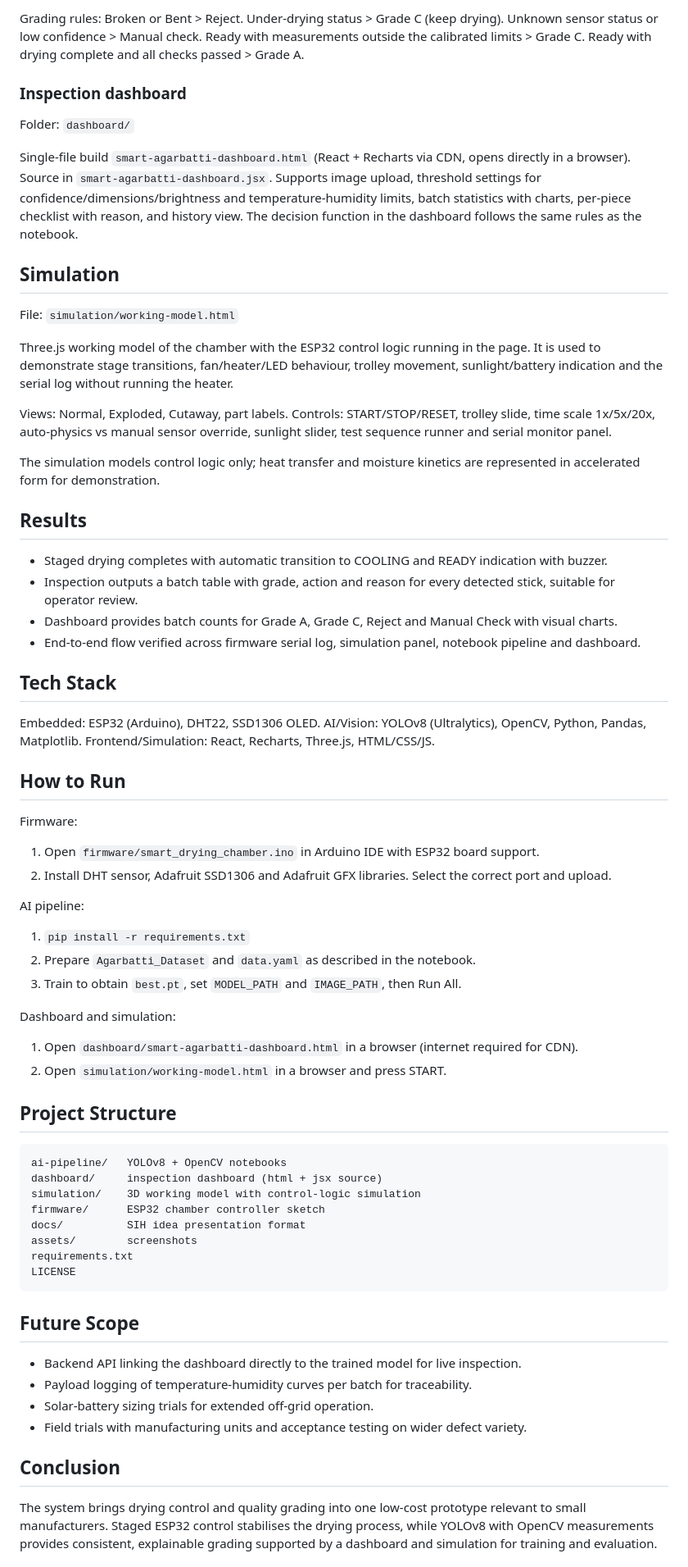
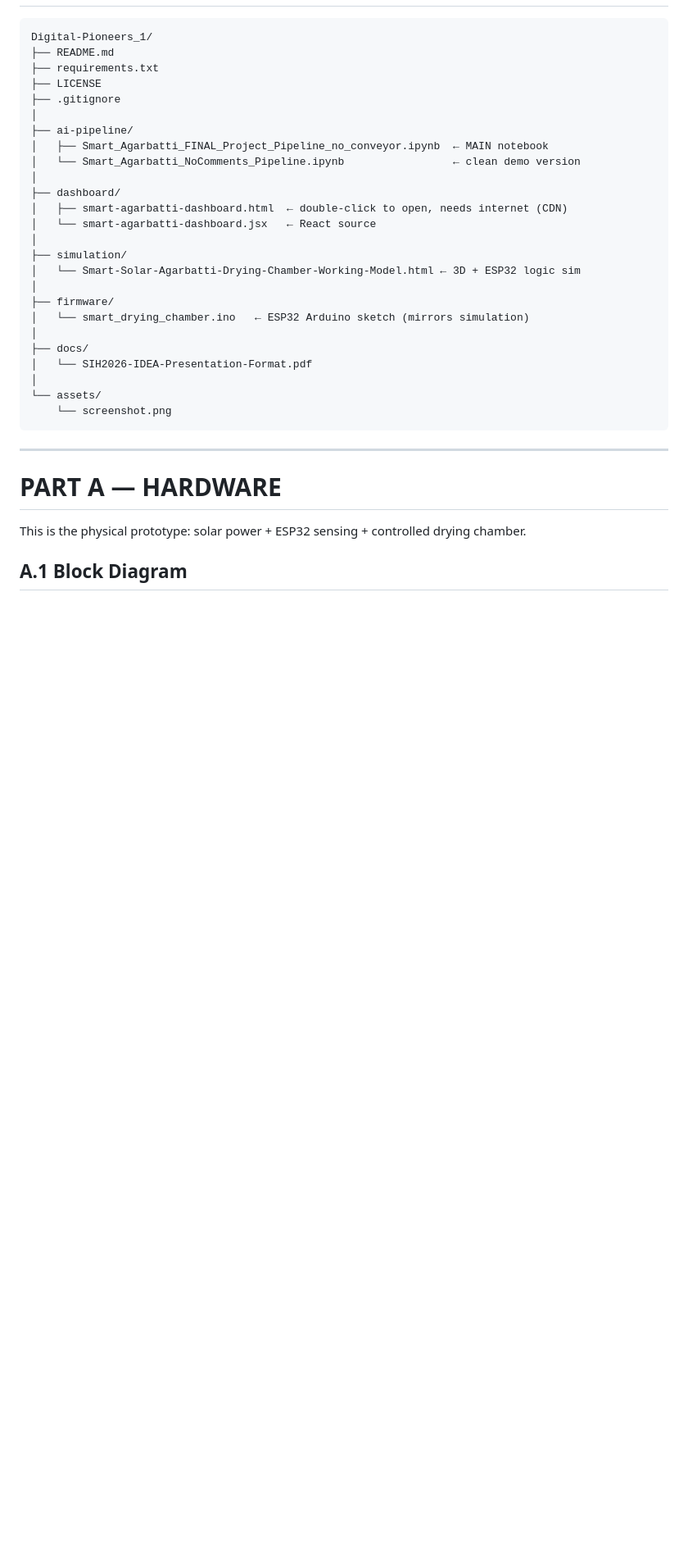
Before and after one commit to dayarchive-del/Digital-Pioneers_1, a Markdown page: README.md, the part around one of its changes. Shown at 82% size. Drawn GitHub-style; blank space fills up the shorter version.

Commit message:
Restore Hardware/Software/Simulation README, trim pending-wording

````diff
--- a/README.md
+++ b/README.md
@@ -64,68 +75,36 @@ Notebook: `ai-pipeline/Smart_Agarbatti_FINAL_Project_Pipeline_no_conveyor.ipynb`
-Grading rules: Broken or Bent > Reject. Under-drying status > Grade C (keep drying). Unknown sensor status or low confidence > Manual check. Ready with measurements outside the calibrated limits > Grade C. Ready with drying complete and all checks passed > Grade A.
-
-### Inspection dashboard
-
-Folder: `dashboard/`
-
-Single-file build `smart-agarbatti-dashboard.html` (React + Recharts via CDN, opens directly in a browser). Source in `smart-agarbatti-dashboard.jsx`. Supports image upload, threshold settings for confidence/dimensions/brightness and temperature-humidity limits, batch statistics with charts, per-piece checklist with reason, and history view. The decision function in the dashboard follows the same rules as the notebook.
-
-## Simulation
-
-File: `simulation/working-model.html`
-
-Three.js working model of the chamber with the ESP32 control logic running in the page. It is used to demonstrate stage transitions, fan/heater/LED behaviour, trolley movement, sunlight/battery indication and the serial log without running the heater.
-
-Views: Normal, Exploded, Cutaway, part labels. Controls: START/STOP/RESET, trolley slide, time scale 1x/5x/20x, auto-physics vs manual sensor override, sunlight slider, test sequence runner and serial monitor panel.
-
-The simulation models control logic only; heat transfer and moisture kinetics are represented in accelerated form for demonstration.
-
-## Results
-
-- Staged drying completes with automatic transition to COOLING and READY indication with buzzer.
-- Inspection outputs a batch table with grade, action and reason for every detected stick, suitable for operator review.
-- Dashboard provides batch counts for Grade A, Grade C, Reject and Manual Check with visual charts.
-- End-to-end flow verified across firmware serial log, simulation panel, notebook pipeline and dashboard.
-
-## Tech Stack
-
-Embedded: ESP32 (Arduino), DHT22, SSD1306 OLED. AI/Vision: YOLOv8 (Ultralytics), OpenCV, Python, Pandas, Matplotlib. Frontend/Simulation: React, Recharts, Three.js, HTML/CSS/JS.
-
-## How to Run
-
-Firmware:
-1. Open `firmware/smart_drying_chamber.ino` in Arduino IDE with ESP32 board support.
-2. Install DHT sensor, Adafruit SSD1306 and Adafruit GFX libraries. Select the correct port and upload.
-
-AI pipeline:
-1. `pip install -r requirements.txt`
-2. Prepare `Agarbatti_Dataset` and `data.yaml` as described in the notebook.
-3. Train to obtain `best.pt`, set `MODEL_PATH` and `IMAGE_PATH`, then Run All.
-
-Dashboard and simulation:
-1. Open `dashboard/smart-agarbatti-dashboard.html` in a browser (internet required for CDN).
-2. Open `simulation/working-model.html` in a browser and press START.
-
-## Project Structure
-
-```
-ai-pipeline/   YOLOv8 + OpenCV notebooks
-dashboard/     inspection dashboard (html + jsx source)
-simulation/    3D working model with control-logic simulation
-firmware/      ESP32 chamber controller sketch
-docs/          SIH idea presentation format
-assets/        screenshots
-requirements.txt
-LICENSE
+```text
+Digital-Pioneers_1/
+├── README.md
+├── requirements.txt
+├── LICENSE
+├── .gitignore
+│
+├── ai-pipeline/
+│   ├── Smart_Agarbatti_FINAL_Project_Pipeline_no_conveyor.ipynb  ← MAIN notebook
+│   └── Smart_Agarbatti_NoComments_Pipeline.ipynb                 ← clean demo version
+│
+├── dashboard/
+│   ├── smart-agarbatti-dashboard.html  ← double-click to open, needs internet (CDN)
+│   └── smart-agarbatti-dashboard.jsx   ← React source
+│
+├── simulation/
+│   └── Smart-Solar-Agarbatti-Drying-Chamber-Working-Model.html ← 3D + ESP32 logic sim
+│
+├── firmware/
+│   └── smart_drying_chamber.ino   ← ESP32 Arduino sketch (mirrors simulation)
+│
+├── docs/
+│   └── SIH2026-IDEA-Presentation-Format.pdf
+│
+└── assets/
+    └── screenshot.png
 ```
 
-## Future Scope
+---
 
-- Backend API linking the dashboard directly to the trained model for live inspection.
-- Payload logging of temperature-humidity curves per batch for traceability.
-- Solar-battery sizing trials for extended off-grid operation.
-- Field trials with manufacturing units and acceptance testing on wider defect variety.
+# PART A — HARDWARE
 
-## Conclusion
+This is the physical prototype: solar power + ESP32 sensing + controlled drying chamber.
 
-The system brings drying control and quality grading into one low-cost prototype relevant to small manufacturers. Staged ESP32 control stabilises the drying process, while YOLOv8 with OpenCV measurements provides consistent, explainable grading supported by a dashboard and simulation for training and evaluation.
+## A.1 Block Diagram
 
````
Also changed, not shown: other parts of README.md (+284 -52 lines), TODO.md (added, +44 -0 lines).
